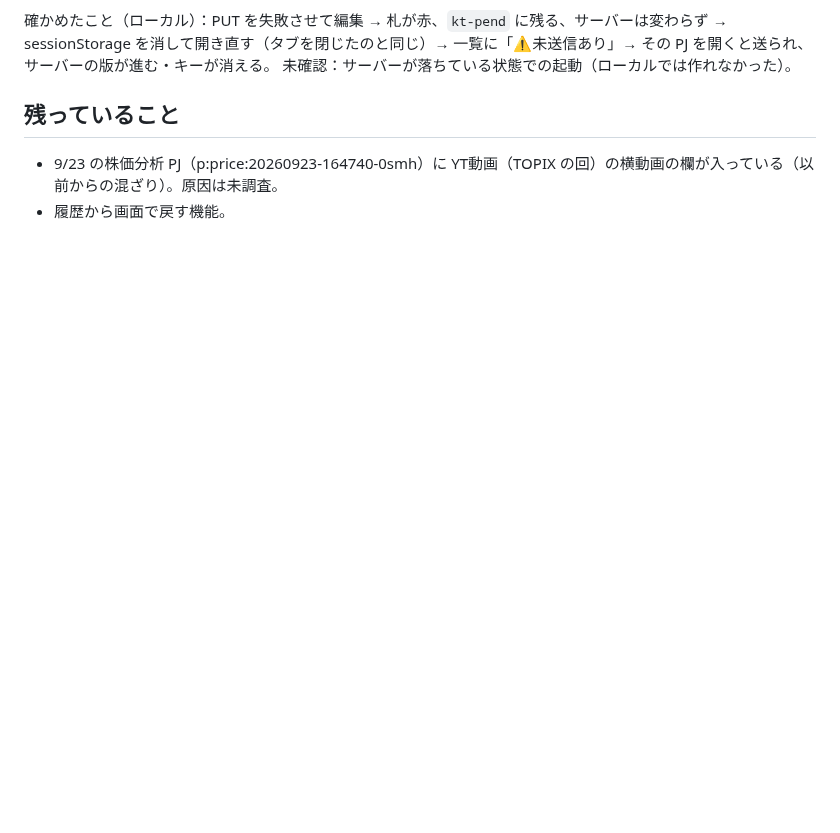
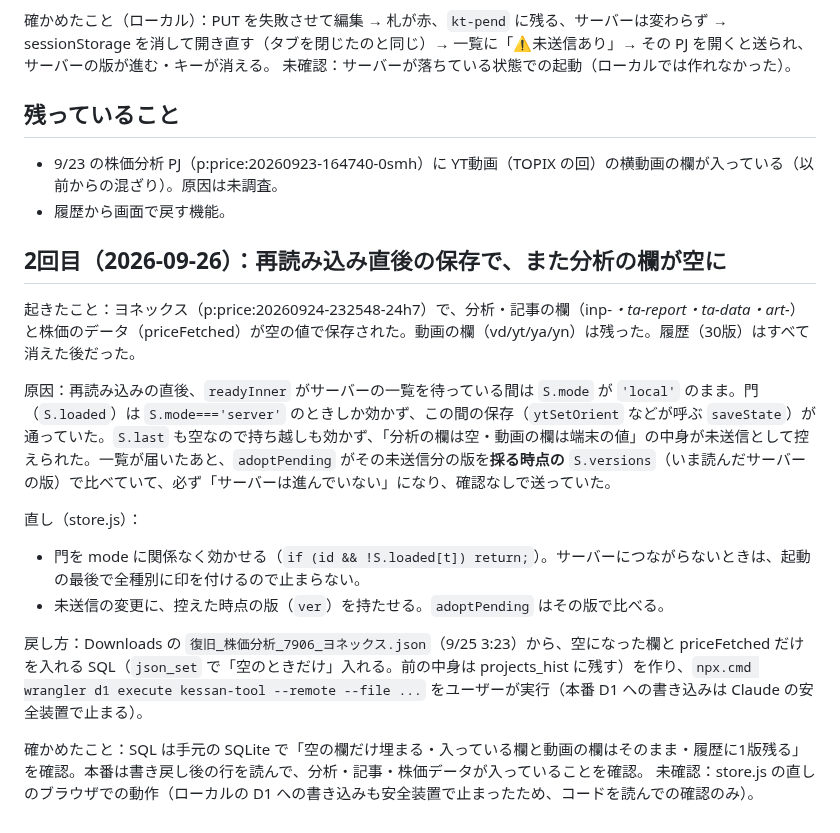
Before and after one commit to ziqebPmH473/kessan-tool, a Markdown page: docs/impl/2026-09-25_保存の消失対策.md, the part around the change. Rendered like a GitHub page; blank space fills up the shorter version.

Commit message:
記録：保存の消失（2回目）の原因・直し・戻し方を追記
Co-Authored-By: Claude Opus 5.5 <noreply@anthropic.com>

```diff
--- a/docs/impl/2026-09-25_保存の消失対策.md
+++ b/docs/impl/2026-09-25_保存の消失対策.md
@@ -56,3 +56,18 @@
 
 - 9/23 の株価分析 PJ（p:price:20260923-164740-0smh）に YT動画（TOPIX の回）の横動画の欄が入っている（以前からの混ざり）。原因は未調査。
 - 履歴から画面で戻す機能。
+
+## 2回目（2026-09-26）：再読み込み直後の保存で、また分析の欄が空に
+
+起きたこと：ヨネックス（p:price:20260924-232548-24h7）で、分析・記事の欄（inp-*・ta-report・ta-data・art-*）と株価のデータ（priceFetched）が空の値で保存された。動画の欄（vd/yt/ya/yn）は残った。履歴（30版）はすべて消えた後だった。
+
+原因：再読み込みの直後、`readyInner` がサーバーの一覧を待っている間は `S.mode` が `'local'` のまま。門（`S.loaded`）は `S.mode==='server'` のときしか効かず、この間の保存（`ytSetOrient` などが呼ぶ `saveState`）が通っていた。`S.last` も空なので持ち越しも効かず、「分析の欄は空・動画の欄は端末の値」の中身が未送信として控えられた。一覧が届いたあと、`adoptPending` がその未送信分の版を**採る時点の** `S.versions`（いま読んだサーバーの版）で比べていて、必ず「サーバーは進んでいない」になり、確認なしで送っていた。
+
+直し（store.js）：
+- 門を mode に関係なく効かせる（`if (id && !S.loaded[t]) return;`）。サーバーにつながらないときは、起動の最後で全種別に印を付けるので止まらない。
+- 未送信の変更に、控えた時点の版（`ver`）を持たせる。`adoptPending` はその版で比べる。
+
+戻し方：Downloads の `復旧_株価分析_7906_ヨネックス.json`（9/25 3:23）から、空になった欄と priceFetched だけを入れる SQL（`json_set` で「空のときだけ」入れる。前の中身は projects_hist に残す）を作り、`npx.cmd wrangler d1 execute kessan-tool --remote --file ...` をユーザーが実行（本番 D1 への書き込みは Claude の安全装置で止まる）。
+
+確かめたこと：SQL は手元の SQLite で「空の欄だけ埋まる・入っている欄と動画の欄はそのまま・履歴に1版残る」を確認。本番は書き戻し後の行を読んで、分析・記事・株価データが入っていることを確認。
+未確認：store.js の直しのブラウザでの動作（ローカルの D1 への書き込みも安全装置で止まったため、コードを読んでの確認のみ）。
```
